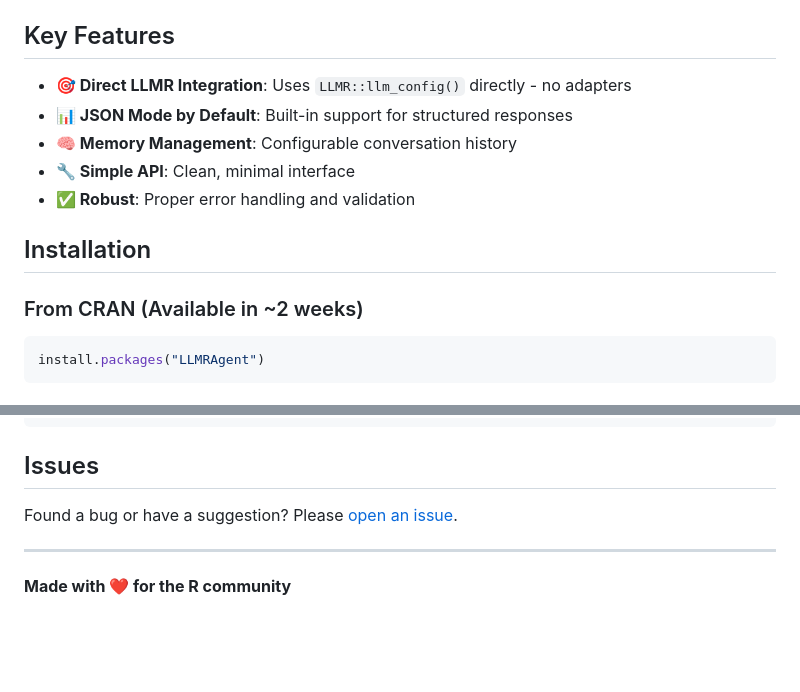
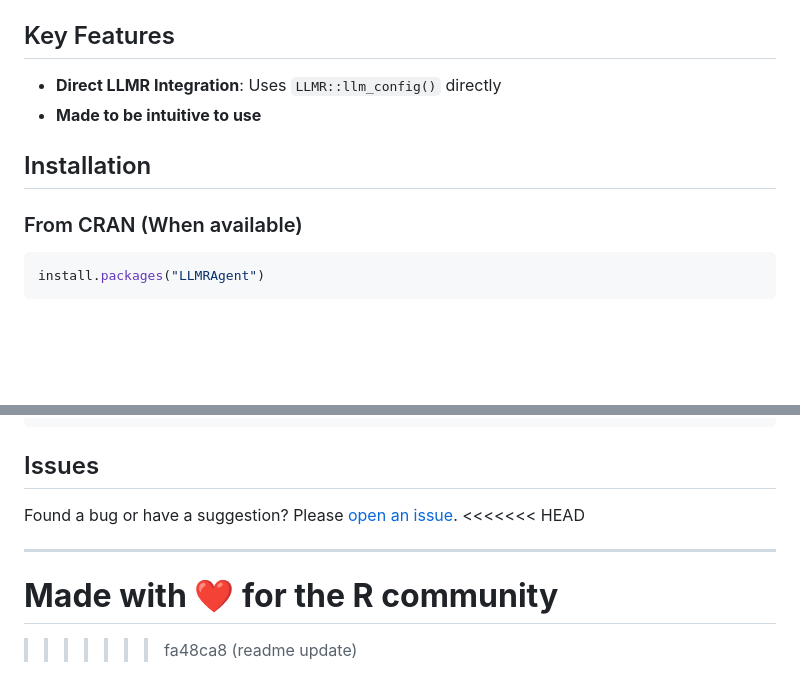
Before and after one commit to asanaei/LLMRAgent, a Markdown page: README.md, 2 parts joined by grey strips. GitHub-like rendering; blank space fills up the shorter version.

````diff
--- a/README.md
+++ b/README.md
@@ -15,15 +15,12 @@ LLMRAgent provides a clean, simple interface for creating AI agents using LLMR m
 
 ## Key Features
 
-- **🎯 Direct LLMR Integration**: Uses `LLMR::llm_config()` directly - no adapters
-- **📊 JSON Mode by Default**: Built-in support for structured responses
-- **🧠 Memory Management**: Configurable conversation history
-- **🔧 Simple API**: Clean, minimal interface
-- **✅ Robust**: Proper error handling and validation
+- **Direct LLMR Integration**: Uses `LLMR::llm_config()` directly
+- **Made to be intuitive to use**
 
 ## Installation
 
-### From CRAN (Available in ~2 weeks)
+### From CRAN (When available)
 
 ```r
 install.packages("LLMRAgent")
@@ -201,7 +198,10 @@ citation("LLMRAgent")
 ## Issues
 
 Found a bug or have a suggestion? Please [open an issue](https://github.com/asanaei/LLMRAgent/issues).
+<<<<<<< HEAD
 
 ---
 
 **Made with ❤️ for the R community**
+=======
+>>>>>>> fa48ca8 (readme update)
````
Also changed, not shown: README_DEV.md (deleted, +0 -116 lines), cran-comments.md (deleted, +0 -28 lines).
